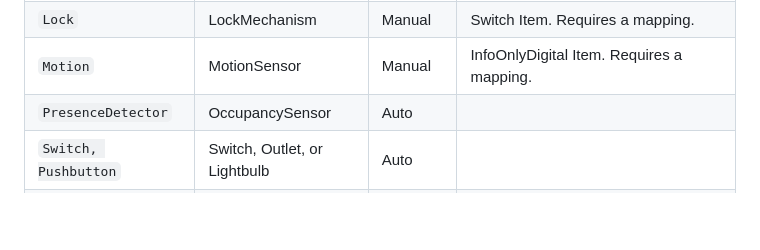
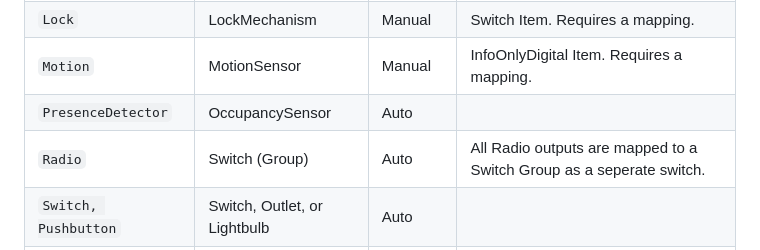
Before and after one commit to rudyberends/homebridge-loxone-proxy, a Markdown page: README.md, the part around the change. Drawn GitHub-style; blank space fills up the shorter version.

```diff
--- a/README.md
+++ b/README.md
@@ -30,6 +30,7 @@ The following list displays all supported itemtypes supported by this plugin.
 |`Lock` | LockMechanism | Manual | Switch Item. Requires a mapping.
 |`Motion` | MotionSensor | Manual | InfoOnlyDigital Item. Requires a mapping.
 |`PresenceDetector` | OccupancySensor | Auto
+|`Radio` | Switch (Group) | Auto | All Radio outputs are mapped to a Switch Group as a seperate switch.
 |`Switch, Pushbutton` | Switch, Outlet, or Lightbulb | Auto
 |`Temperature` | TemperatureSensor | Manual | InfoOnlyAnalog Item. Requires a mapping.
 |`Ventilation` | Fanv2 | Auto
```
